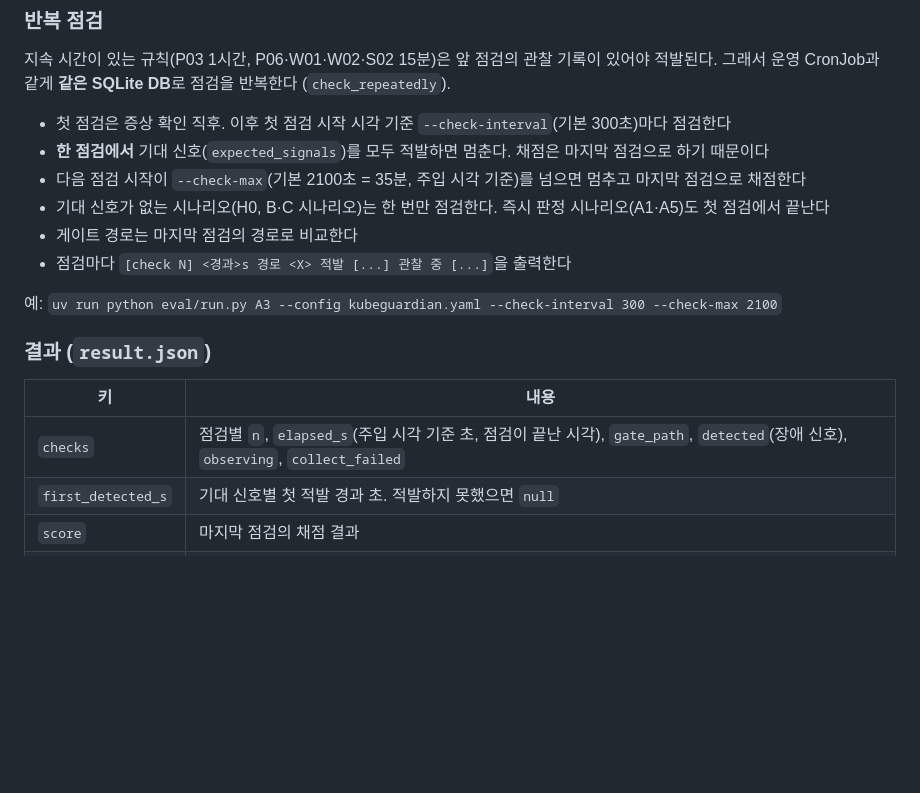
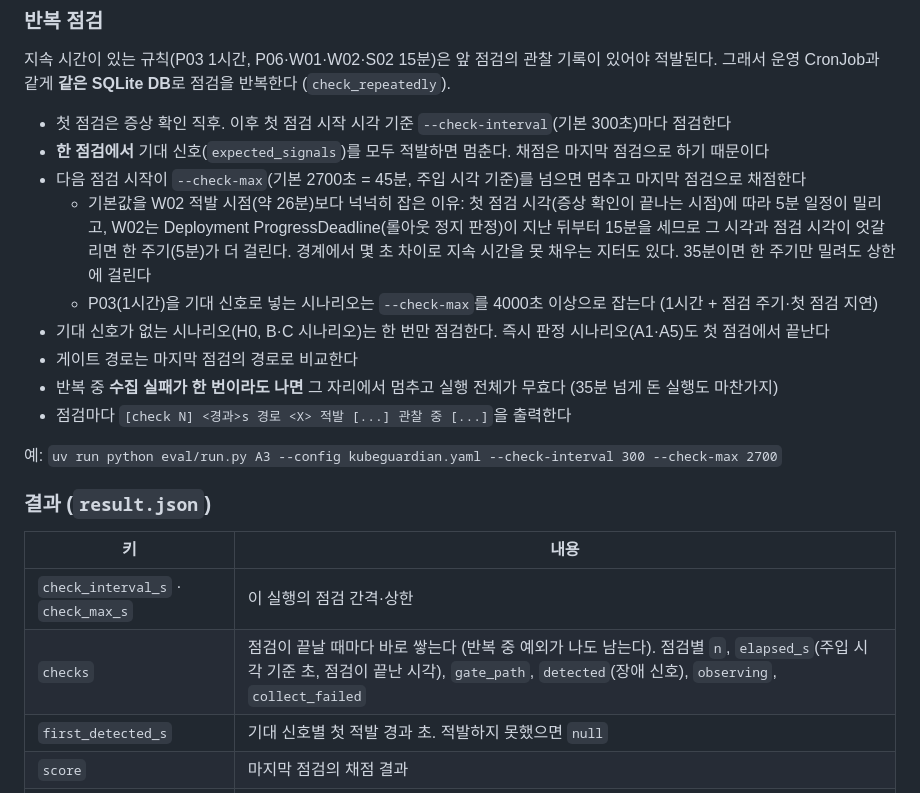
Before and after one commit to skax-jihyeryu/KubeGuardian, a Markdown page: eval/README.md, the part around the change. GitHub-like rendering; blank space fills up the shorter version.

Commit message:
docs(eval): 반복 점검 상한 근거와 무효·P03 주의 추가
Refs #54

Co-Authored-By: Claude Opus 5.5 <noreply@anthropic.com>

```diff
--- a/eval/README.md
+++ b/eval/README.md
@@ -25,18 +25,22 @@
 
 - 첫 점검은 증상 확인 직후. 이후 첫 점검 시작 시각 기준 `--check-interval`(기본 300초)마다 점검한다
 - **한 점검에서** 기대 신호(`expected_signals`)를 모두 적발하면 멈춘다. 채점은 마지막 점검으로 하기 때문이다
-- 다음 점검 시작이 `--check-max`(기본 2100초 = 35분, 주입 시각 기준)를 넘으면 멈추고 마지막 점검으로 채점한다
+- 다음 점검 시작이 `--check-max`(기본 2700초 = 45분, 주입 시각 기준)를 넘으면 멈추고 마지막 점검으로 채점한다
+  - 기본값을 W02 적발 시점(약 26분)보다 넉넉히 잡은 이유: 첫 점검 시각(증상 확인이 끝나는 시점)에 따라 5분 일정이 밀리고, W02는 Deployment ProgressDeadline(롤아웃 정지 판정)이 지난 뒤부터 15분을 세므로 그 시각과 점검 시각이 엇갈리면 한 주기(5분)가 더 걸린다. 경계에서 몇 초 차이로 지속 시간을 못 채우는 지터도 있다. 35분이면 한 주기만 밀려도 상한에 걸린다
+  - P03(1시간)을 기대 신호로 넣는 시나리오는 `--check-max`를 4000초 이상으로 잡는다 (1시간 + 점검 주기·첫 점검 지연)
 - 기대 신호가 없는 시나리오(H0, B·C 시나리오)는 한 번만 점검한다. 즉시 판정 시나리오(A1·A5)도 첫 점검에서 끝난다
 - 게이트 경로는 마지막 점검의 경로로 비교한다
+- 반복 중 **수집 실패가 한 번이라도 나면** 그 자리에서 멈추고 실행 전체가 무효다 (35분 넘게 돈 실행도 마찬가지)
 - 점검마다 `[check N] <경과>s 경로 <X> 적발 [...] 관찰 중 [...]`을 출력한다
 
-예: `uv run python eval/run.py A3 --config kubeguardian.yaml --check-interval 300 --check-max 2100`
+예: `uv run python eval/run.py A3 --config kubeguardian.yaml --check-interval 300 --check-max 2700`
 
 ### 결과 (`result.json`)
 
 | 키 | 내용 |
 |---|---|
-| `checks` | 점검별 `n`, `elapsed_s`(주입 시각 기준 초, 점검이 끝난 시각), `gate_path`, `detected`(장애 신호), `observing`, `collect_failed` |
+| `check_interval_s` · `check_max_s` | 이 실행의 점검 간격·상한 |
+| `checks` | 점검이 끝날 때마다 바로 쌓는다 (반복 중 예외가 나도 남는다). 점검별 `n`, `elapsed_s`(주입 시각 기준 초, 점검이 끝난 시각), `gate_path`, `detected`(장애 신호), `observing`, `collect_failed` |
 | `first_detected_s` | 기대 신호별 첫 적발 경과 초. 적발하지 못했으면 `null` |
 | `score` | 마지막 점검의 채점 결과 |
 | `check_run_id` | 마지막 점검의 run id (점검 DB `kg.db`) |
```
